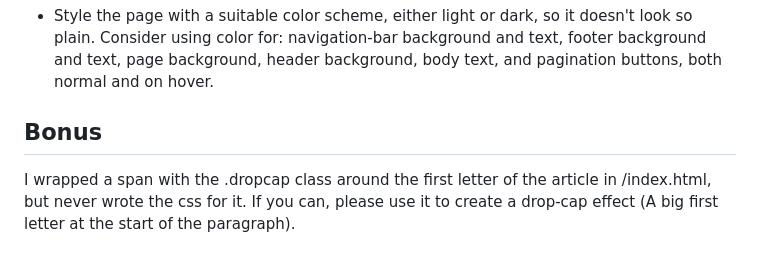
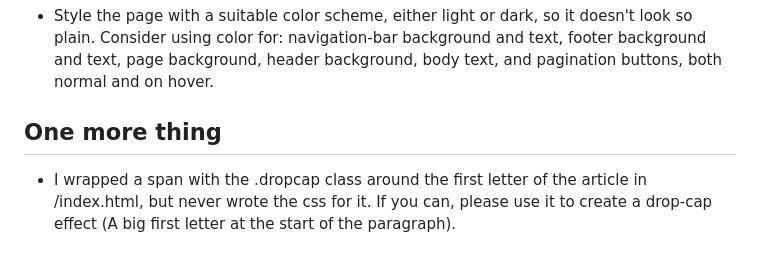
Before and after one commit to ericyork/eg_broken, a Markdown page: readme.md, the part around the change. Drawn GitHub-style.

```diff
--- a/readme.md
+++ b/readme.md
@@ -37,5 +37,5 @@ Your page will likely get messed up at some point. Here are some strategies that
 
 + Style the page with a suitable color scheme, either light or dark, so it doesn't look so plain. Consider using color for: navigation-bar background and text, footer background and text, page background, header background, body text, and pagination buttons, both normal and on hover.
 
-## Bonus
-I wrapped a span with the .dropcap class around the first letter of the article in /index.html, but never wrote the css for it. If you can, please use it to create a drop-cap effect (A big first letter at the start of the paragraph).
+## One more thing
++ I wrapped a span with the .dropcap class around the first letter of the article in /index.html, but never wrote the css for it. If you can, please use it to create a drop-cap effect (A big first letter at the start of the paragraph).
```
